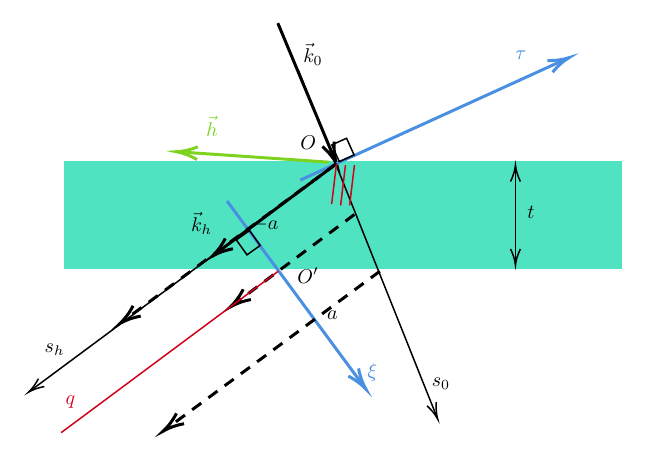
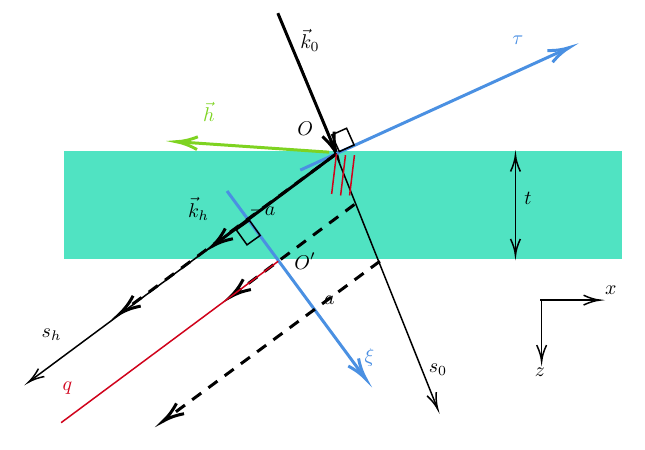
Before and after one commit to srio/paper-guigay, a LaTeX document (fig3.tex, which reads fig3code.tex): part of the page, cut so that both start at the same text. Compiled offline with pdfLaTeX.

Commit message:
Updates from Overleaf

```diff
--- a/fig3code.tex
+++ b/fig3code.tex
@@ -57,30 +63,34 @@
 
 % Text Node
-\draw (293,89) node [anchor=north west][inner sep=0.75pt]   [align=left] {$\displaystyle O$};
+\draw (291,86) node [anchor=north west][inner sep=0.75pt]   [align=left] {$\displaystyle O$};
 % Text Node
-\draw (437,32) node [anchor=north west][inner sep=0.75pt]   [align=left] {$\displaystyle \textcolor[rgb]{0.29,0.56,0.89}{\tau }$};
+\draw (435,29) node [anchor=north west][inner sep=0.75pt]   [align=left] {$\displaystyle \textcolor[rgb]{0.29,0.56,0.89}{\tau }$};
 % Text Node
-\draw (338,241) node [anchor=north west][inner sep=0.75pt]   [align=left] {$\displaystyle \textcolor[rgb]{0.29,0.56,0.89}{\xi }$};
+\draw (336,238) node [anchor=north west][inner sep=0.75pt]   [align=left] {$\displaystyle \textcolor[rgb]{0.29,0.56,0.89}{\xi }$};
 % Text Node
-\draw (261,144) node [anchor=north west][inner sep=0.75pt]   [align=left] {$\displaystyle -a$};
+\draw (259,141) node [anchor=north west][inner sep=0.75pt]   [align=left] {$\displaystyle -a$};
 % Text Node
-\draw (311,206) node [anchor=north west][inner sep=0.75pt]   [align=left] {$\displaystyle a$};
+\draw (309,203) node [anchor=north west][inner sep=0.75pt]   [align=left] {$\displaystyle a$};
 % Text Node
-\draw (295,27) node [anchor=north west][inner sep=0.75pt]   [align=left] {$\displaystyle \vec{k}_{0}$};
+\draw (293,24) node [anchor=north west][inner sep=0.75pt]   [align=left] {$\displaystyle \vec{k}_{0}$};
 % Text Node
-\draw (381,251) node [anchor=north west][inner sep=0.75pt]   [align=left] {$\displaystyle s_{0}$};
+\draw (379,248) node [anchor=north west][inner sep=0.75pt]   [align=left] {$\displaystyle s_{0}$};
 % Text Node
-\draw (122,228) node [anchor=north west][inner sep=0.75pt]   [align=left] {$\displaystyle s_{h}$};
+\draw (120,225) node [anchor=north west][inner sep=0.75pt]   [align=left] {$\displaystyle s_{h}$};
 % Text Node
-\draw (136,263) node [anchor=north west][inner sep=0.75pt]   [align=left] {$\displaystyle \textcolor[rgb]{0.82,0.01,0.11}{q}$};
+\draw (134,260) node [anchor=north west][inner sep=0.75pt]   [align=left] {$\displaystyle \textcolor[rgb]{0.82,0.01,0.11}{q}$};
 % Text Node
-\draw (220,140) node [anchor=north west][inner sep=0.75pt]   [align=left] {$\displaystyle \vec{k}_{h}$};
+\draw (218,137) node [anchor=north west][inner sep=0.75pt]   [align=left] {$\displaystyle \vec{k}_{h}$};
 % Text Node
-\draw (230,76) node [anchor=north west][inner sep=0.75pt]  [color={rgb, 255:red, 126; green, 211; blue, 33 }  ,opacity=1 ] [align=left] {$\displaystyle \vec{\textcolor[rgb]{0.49,0.83,0.13}{h}}$};
+\draw (228,73) node [anchor=north west][inner sep=0.75pt]  [color={rgb, 255:red, 126; green, 211; blue, 33 }  ,opacity=1 ] [align=left] {$\displaystyle \vec{\textcolor[rgb]{0.49,0.83,0.13}{h}}$};
 % Text Node
-\draw (445,136) node [anchor=north west][inner sep=0.75pt]   [align=left] {$\displaystyle t$};
+\draw (443,133) node [anchor=north west][inner sep=0.75pt]   [align=left] {$\displaystyle t$};
 % Text Node
-\draw (291.13,177) node [anchor=north west][inner sep=0.75pt]   [align=left] {$\displaystyle O'$};
+\draw (289.13,174) node [anchor=north west][inner sep=0.75pt]   [align=left] {$\displaystyle O'$};
+% Text Node
+\draw (497,196) node [anchor=north west][inner sep=0.75pt]   [align=left] {$\displaystyle x$};
+% Text Node
+\draw (450,251) node [anchor=north west][inner sep=0.75pt]   [align=left] {$\displaystyle z$};
 
 
 \end{tikzpicture}
```
Also changed, not shown: main.tex (+28 -27 lines), bent1m17keV.eps, bent1m17keV_profile.eps, bent1m8keV.eps, bent1m8keV_profile.eps, fig3.pdf, fig3code.tex (8 more changed lines).
